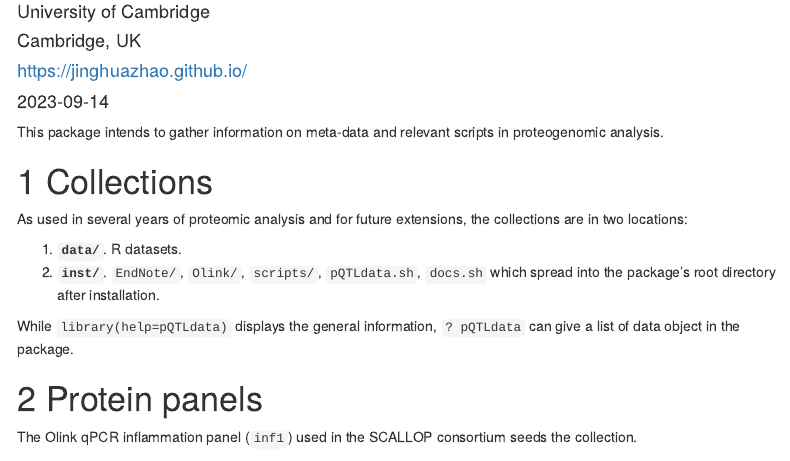
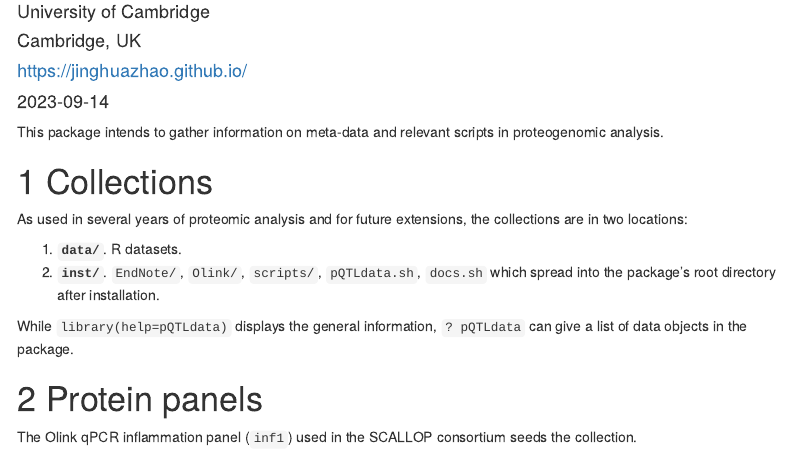
Before and after one commit to jinghuazhao/pQTLdata, an R Markdown document (vignettes/pQTLdata.Rmd): the page in a window 1100 px wide, from 100 px down. Rendered offline with R 4.5, knitr and Pandoc, with nearby package versions; some code elsewhere in the file could not run offline; menus at the side of the page are left out.

Commit message:
vignettes/

```diff
--- a/vignettes/pQTLdata.Rmd
+++ b/vignettes/pQTLdata.Rmd
@@ -45,7 +45,7 @@ As used in several years of proteomic analysis and for future extensions, the co
 1. **`data/`**. R datasets.
 2. **`inst/`**. `EndNote/`, `Olink/`, `scripts/`, `pQTLdata.sh`, `docs.sh` which spread into the package's root directory after installation.
 
-While `library(help=pQTLdata)` displays the general information, `? pQTLdata` can give a list of data object in the package.
+While `library(help=pQTLdata)` displays the general information, `? pQTLdata` can give a list of data objects in the package.
 
 # Protein panels
 
```
